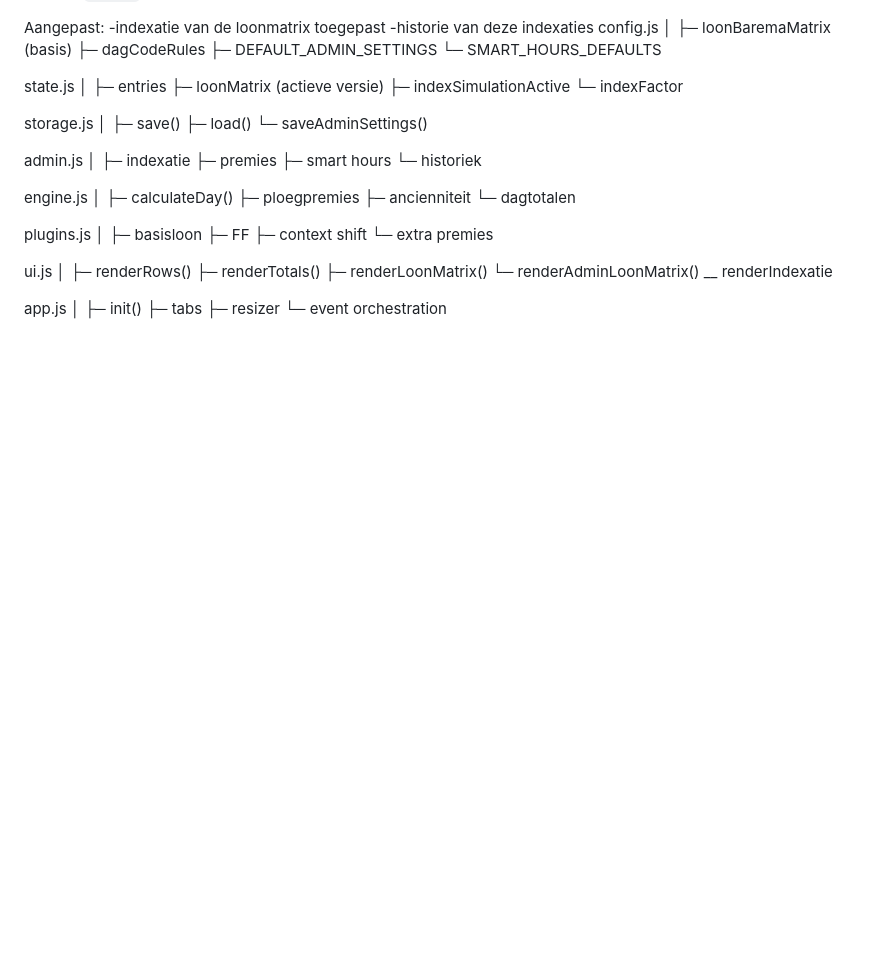
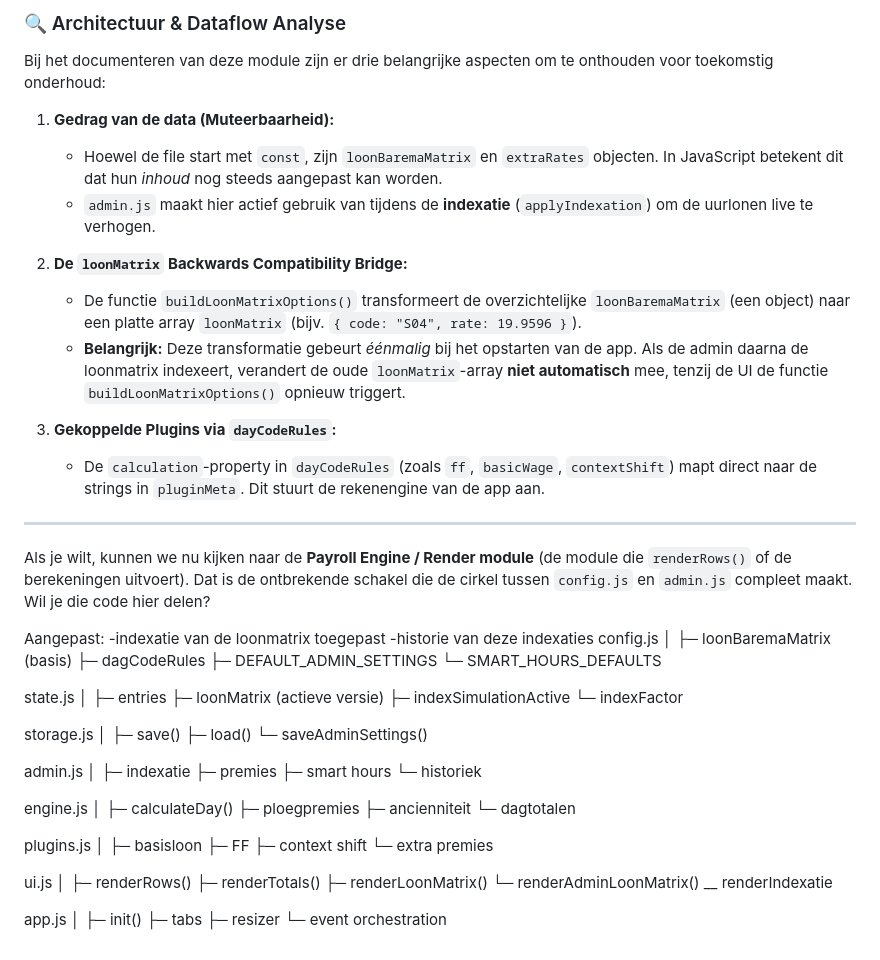
Before and after one commit to Klenne72/Loon_app, a Markdown page: README.md, the part around one of its changes. GitHub-like rendering; blank space fills up the shorter version.

Commit message:
Enhance README with module connections and analysis
Added module connections diagram and architecture analysis to README.

```diff
--- a/README.md
+++ b/README.md
@@ -57,3 +98,21 @@ Om te voorkomen dat deze module crasht, leunt `admin.js` op de aanwezigheid van
+### 🔍 Architectuur & Dataflow Analyse
+
+Bij het documenteren van deze module zijn er drie belangrijke aspecten om te onthouden voor toekomstig onderhoud:
+
+1. **Gedrag van de data (Muteerbaarheid):**
+   * Hoewel de file start met `const`, zijn `loonBaremaMatrix` en `extraRates` objecten. In JavaScript betekent dit dat hun *inhoud* nog steeds aangepast kan worden.
+   * `admin.js` maakt hier actief gebruik van tijdens de **indexatie** (`applyIndexation`) om de uurlonen live te verhogen.
+
+2. **De `loonMatrix` Backwards Compatibility Bridge:**
+   * De functie `buildLoonMatrixOptions()` transformeert de overzichtelijke `loonBaremaMatrix` (een object) naar een platte array `loonMatrix` (bijv. `{ code: "S04", rate: 19.9596 }`).
+   * **Belangrijk:** Deze transformatie gebeurt *éénmalig* bij het opstarten van de app. Als de admin daarna de loonmatrix indexeert, verandert de oude `loonMatrix`-array **niet automatisch** mee, tenzij de UI de functie `buildLoonMatrixOptions()` opnieuw triggert.
+
+3. **Gekoppelde Plugins via `dayCodeRules`:**
+   * De `calculation`-property in `dayCodeRules` (zoals `ff`, `basicWage`, `contextShift`) mapt direct naar de strings in `pluginMeta`. Dit stuurt de rekenengine van de app aan.
+
+---
+
+Als je wilt, kunnen we nu kijken naar de **Payroll Engine / Render module** (de module die `renderRows()` of de berekeningen uitvoert). Dat is de ontbrekende schakel die de cirkel tussen `config.js` en `admin.js` compleet maakt. Wil je die code hier delen?
 
 
 Aangepast:
```
Also changed, not shown: other parts of README.md (+41 -0 lines).
